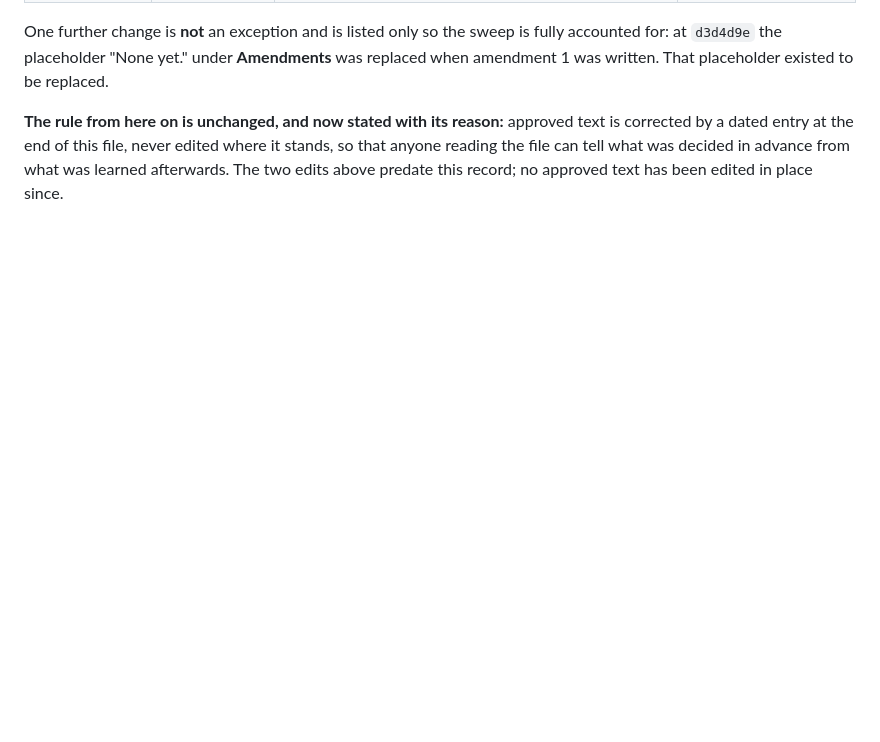
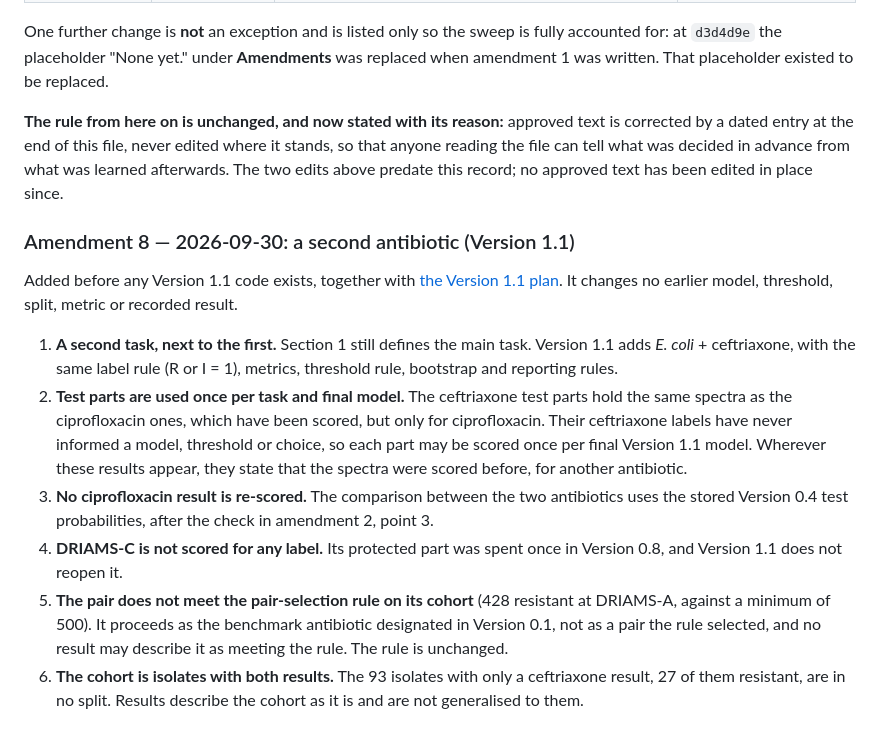
Before and after one commit to Sickwoman/antibiotic-resistance-ai, a Markdown page: docs/evaluation_protocol.md, the part around the change. Drawn GitHub-style; blank space fills up the shorter version.

```diff
--- a/docs/evaluation_protocol.md
+++ b/docs/evaluation_protocol.md
@@ -405,3 +405,24 @@ existed to be replaced.
 entry at the end of this file, never edited where it stands, so that anyone reading the file can tell what
 was decided in advance from what was learned afterwards. The two edits above predate this record; no approved
 text has been edited in place since.
+
+### Amendment 8 — 2026-09-30: a second antibiotic (Version 1.1)
+
+Added before any Version 1.1 code exists, together with [the Version 1.1 plan](v1.1_ceftriaxone_plan.md). It
+changes no earlier model, threshold, split, metric or recorded result.
+
+1. **A second task, next to the first.** Section 1 still defines the main task. Version 1.1 adds *E. coli* +
+   ceftriaxone, with the same label rule (R or I = 1), metrics, threshold rule, bootstrap and reporting rules.
+2. **Test parts are used once per task and final model.** The ceftriaxone test parts hold the same spectra as
+   the ciprofloxacin ones, which have been scored, but only for ciprofloxacin. Their ceftriaxone labels have
+   never informed a model, threshold or choice, so each part may be scored once per final Version 1.1 model.
+   Wherever these results appear, they state that the spectra were scored before, for another antibiotic.
+3. **No ciprofloxacin result is re-scored.** The comparison between the two antibiotics uses the stored
+   Version 0.4 test probabilities, after the check in amendment 2, point 3.
+4. **DRIAMS-C is not scored for any label.** Its protected part was spent once in Version 0.8, and Version 1.1
+   does not reopen it.
+5. **The pair does not meet the pair-selection rule on its cohort** (428 resistant at DRIAMS-A, against a
+   minimum of 500). It proceeds as the benchmark antibiotic designated in Version 0.1, not as a pair the rule
+   selected, and no result may describe it as meeting the rule. The rule is unchanged.
+6. **The cohort is isolates with both results.** The 93 isolates with only a ceftriaxone result, 27 of them
+   resistant, are in no split. Results describe the cohort as it is and are not generalised to them.
```
Also changed, not shown: docs/v1.1_ceftriaxone_plan.md (added, +208 -0 lines).
